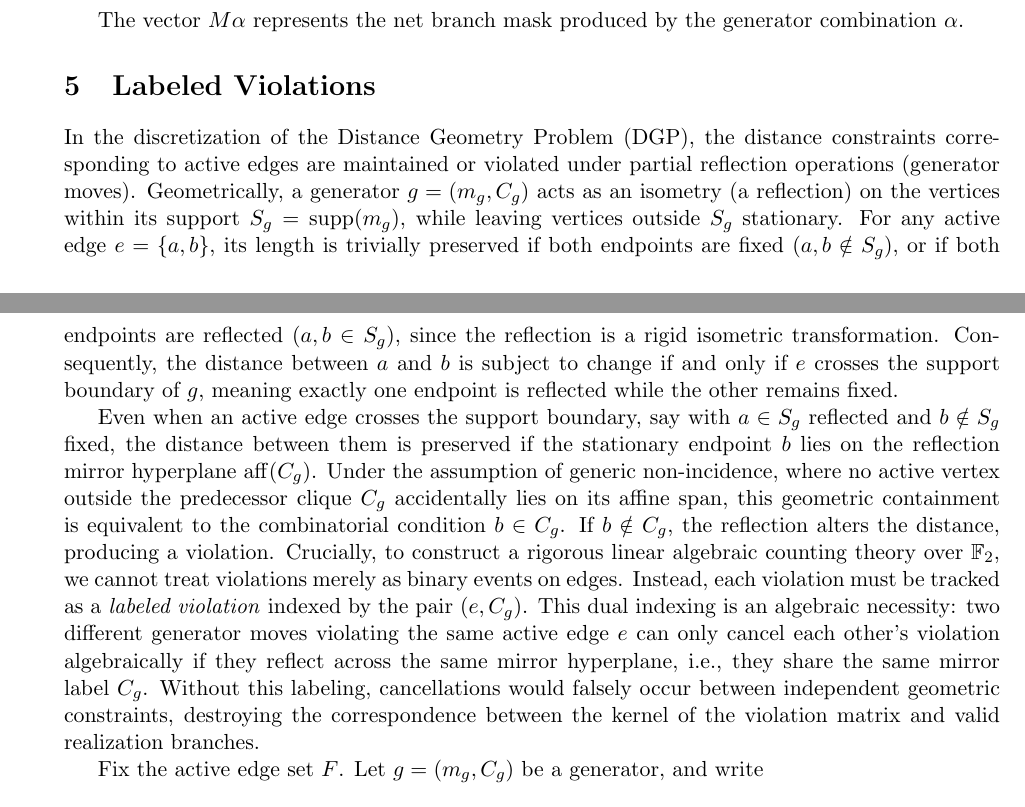
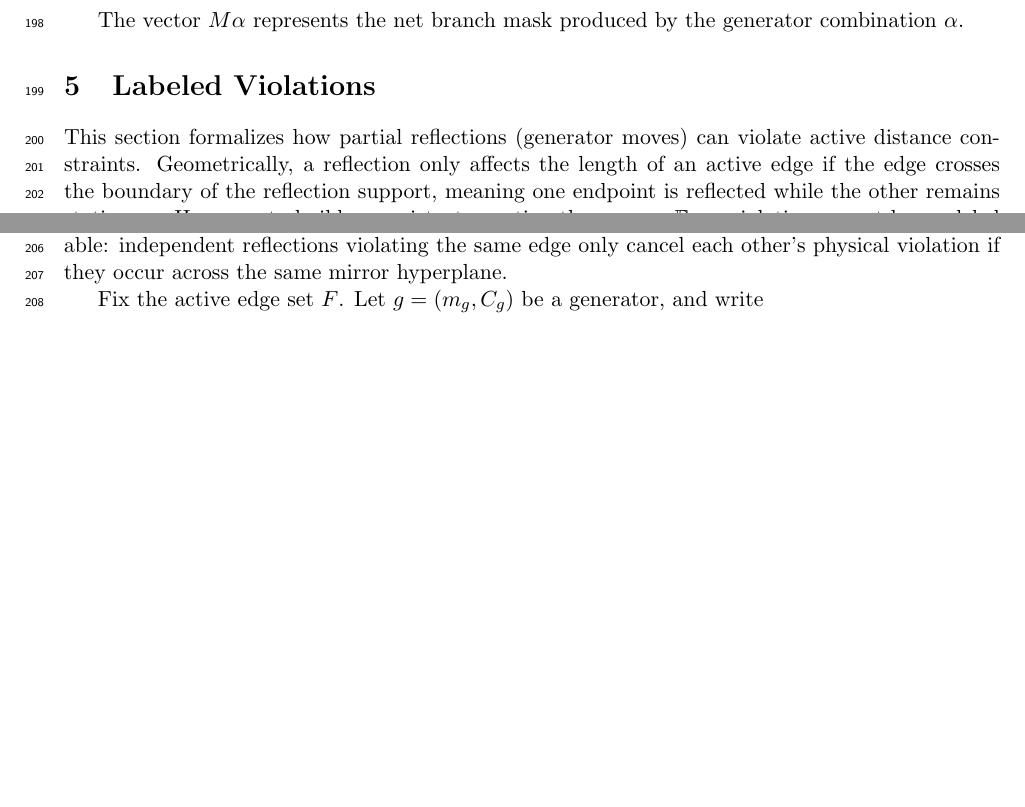
Before and after one commit to michaelsouza/ddgp-thm, a LaTeX paper (article/main.tex, which reads article/sections/violations.tex): two parts of pages 6 and 7 of 15, joined at a grey line, cut so that both start at the same text, the shorter picture padded with empty space. Compiled offline with pdfLaTeX.

Commit message:
style(article): condense violations section introduction to avoid premature details

```diff
--- a/article/main.tex
+++ b/article/main.tex
@@ -6,6 +6,8 @@
 \usepackage{booktabs}
 \usepackage{tikz}
 \usepackage{hyperref}
+\usepackage{lineno}
+\linenumbers[2]
 
 \theoremstyle{plain}
 \newtheorem{theorem}{Theorem}
--- a/article/sections/violations.tex
+++ b/article/sections/violations.tex
@@ -1,9 +1,11 @@
 \section{Labeled Violations}
 \label{sec:violations}
 
-In the discretization of the Distance Geometry Problem (DGP), the distance constraints corresponding to active edges are maintained or violated under partial reflection operations (generator moves). Geometrically, a generator $g = (m_g, C_g)$ acts as an isometry (a reflection) on the vertices within its support $S_g = \operatorname{supp}(m_g)$, while leaving vertices outside $S_g$ stationary. For any active edge $e = \{a,b\}$, its length is trivially preserved if both endpoints are fixed ($a,b \notin S_g$), or if both endpoints are reflected ($a,b \in S_g$), since the reflection is a rigid isometric transformation. Consequently, the distance between $a$ and $b$ is subject to change if and only if $e$ crosses the support boundary of $g$, meaning exactly one endpoint is reflected while the other remains fixed.
-
-Even when an active edge crosses the support boundary, say with $a \in S_g$ reflected and $b \notin S_g$ fixed, the distance between them is preserved if the stationary endpoint $b$ lies on the reflection mirror hyperplane $\operatorname{aff}(C_g)$. Under the assumption of generic non-incidence, where no active vertex outside the predecessor clique $C_g$ accidentally lies on its affine span, this geometric containment is equivalent to the combinatorial condition $b \in C_g$. If $b \notin C_g$, the reflection alters the distance, producing a violation. Crucially, to construct a rigorous linear algebraic counting theory over $\mathbb{F}_2$, we cannot treat violations merely as binary events on edges. Instead, each violation must be tracked as a \emph{labeled violation} indexed by the pair $(e, C_g)$. This dual indexing is an algebraic necessity: two different generator moves violating the same active edge $e$ can only cancel each other's violation algebraically if they reflect across the same mirror hyperplane, i.e., they share the same mirror label $C_g$. Without this labeling, cancellations would falsely occur between independent geometric constraints, destroying the correspondence between the kernel of the violation matrix and valid realization branches.
+This section formalizes how partial reflections (generator moves) can violate active distance constraints.
+Geometrically, a reflection only affects the length of an active edge if the edge crosses the boundary of the reflection support, meaning one endpoint is reflected while the other remains stationary.
+However, to build a consistent counting theory over $\mathbb{F}_2$, a violation cannot be modeled as a simple binary event on the edge.
+Instead, it must be indexed by both the edge and the mirror clique of the generator, yielding a \emph{labeled violation}.
+This dual indexing is algebraically indispensable: independent reflections violating the same edge only cancel each other's physical violation if they occur across the same mirror hyperplane.
 
 Fix the active edge set $F$. Let $g=(m_g, C_g)$ be a generator, and write
 \[
```
